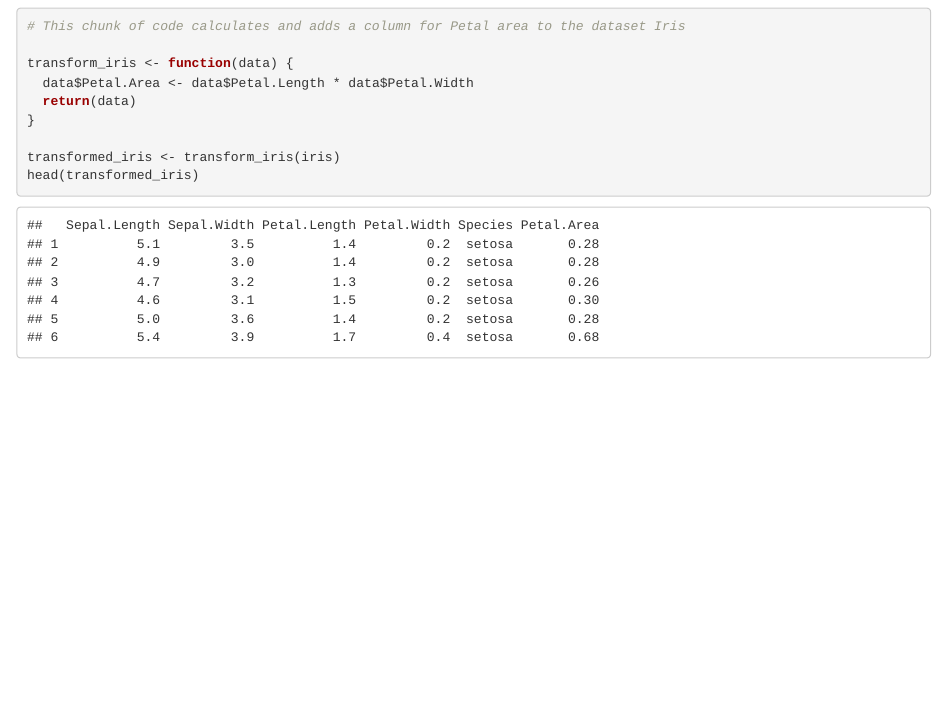
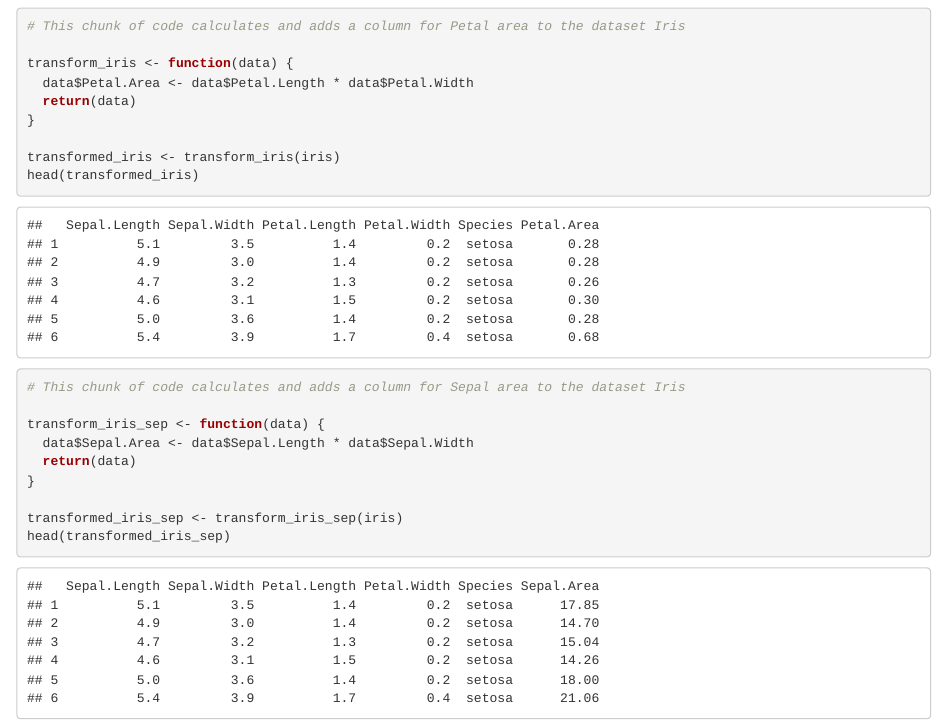
Before and after one commit to apadbidri/formative-repository, an R Markdown document (Exercise-1.Rmd): the page in a window 1100 px wide, from 120 px down. The pictures show the output file Exercise-1.html that the author committed with the source, opened offline.

Commit message:
Second function added

````diff
--- a/Exercise-1.Rmd
+++ b/Exercise-1.Rmd
@@ -20,3 +20,15 @@ transform_iris <- function(data) {
 transformed_iris <- transform_iris(iris)
 head(transformed_iris)
 ```
+
+```{r}
+# This chunk of code calculates and adds a column for Sepal area to the dataset Iris
+
+transform_iris_sep <- function(data) {
+  data$Sepal.Area <- data$Sepal.Length * data$Sepal.Width
+  return(data)
+}
+
+transformed_iris_sep <- transform_iris_sep(iris)
+head(transformed_iris_sep)
+```
````
Also changed, not shown: Exercise-1.html.
